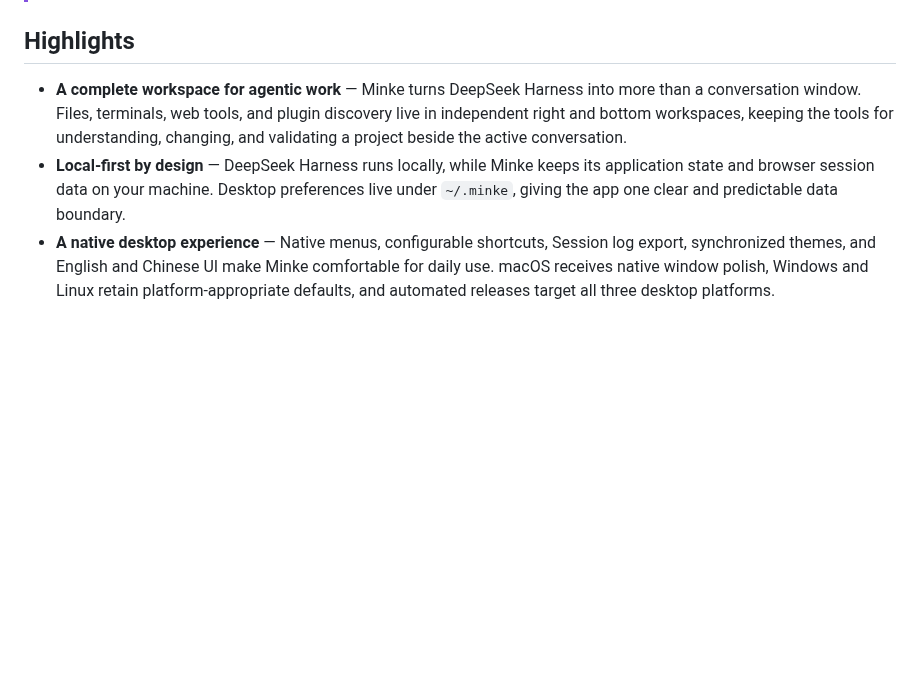
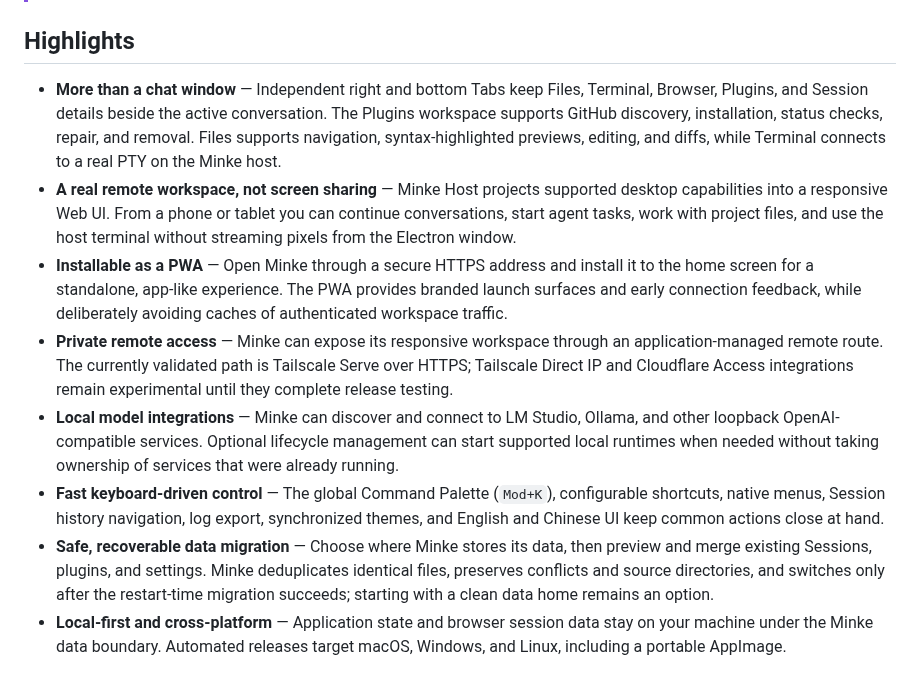
Before and after one commit to lencx/Minke, a Markdown page: README.md, the part around one of its changes. Drawn GitHub-style; blank space fills up the shorter version.

```diff
--- a/README.md
+++ b/README.md
@@ -26,9 +26,14 @@ Minke brings [DeepSeek Harness](https://github.com/deepseek-ai/deepseek-harness)
 
 ## Highlights
 
-- **A complete workspace for agentic work** — Minke turns DeepSeek Harness into more than a conversation window. Files, terminals, web tools, and plugin discovery live in independent right and bottom workspaces, keeping the tools for understanding, changing, and validating a project beside the active conversation.
-- **Local-first by design** — DeepSeek Harness runs locally, while Minke keeps its application state and browser session data on your machine. Desktop preferences live under `~/.minke`, giving the app one clear and predictable data boundary.
-- **A native desktop experience** — Native menus, configurable shortcuts, Session log export, synchronized themes, and English and Chinese UI make Minke comfortable for daily use. macOS receives native window polish, Windows and Linux retain platform-appropriate defaults, and automated releases target all three desktop platforms.
+- **More than a chat window** — Independent right and bottom Tabs keep Files, Terminal, Browser, Plugins, and Session details beside the active conversation. The Plugins workspace supports GitHub discovery, installation, status checks, repair, and removal. Files supports navigation, syntax-highlighted previews, editing, and diffs, while Terminal connects to a real PTY on the Minke host.
+- **A real remote workspace, not screen sharing** — Minke Host projects supported desktop capabilities into a responsive Web UI. From a phone or tablet you can continue conversations, start agent tasks, work with project files, and use the host terminal without streaming pixels from the Electron window.
+- **Installable as a PWA** — Open Minke through a secure HTTPS address and install it to the home screen for a standalone, app-like experience. The PWA provides branded launch surfaces and early connection feedback, while deliberately avoiding caches of authenticated workspace traffic.
+- **Private remote access** — Minke can expose its responsive workspace through an application-managed remote route. The currently validated path is Tailscale Serve over HTTPS; Tailscale Direct IP and Cloudflare Access integrations remain experimental until they complete release testing.
+- **Local model integrations** — Minke can discover and connect to LM Studio, Ollama, and other loopback OpenAI-compatible services. Optional lifecycle management can start supported local runtimes when needed without taking ownership of services that were already running.
+- **Fast keyboard-driven control** — The global Command Palette (`Mod+K`), configurable shortcuts, native menus, Session history navigation, log export, synchronized themes, and English and Chinese UI keep common actions close at hand.
+- **Safe, recoverable data migration** — Choose where Minke stores its data, then preview and merge existing Sessions, plugins, and settings. Minke deduplicates identical files, preserves conflicts and source directories, and switches only after the restart-time migration succeeds; starting with a clean data home remains an option.
+- **Local-first and cross-platform** — Application state and browser session data stay on your machine under the Minke data boundary. Automated releases target macOS, Windows, and Linux, including a portable AppImage.
 
 ![Minke 01](./assets/01.png)
 
```
Also changed, not shown: other parts of README.md (+26 -2 lines), README.zh-CN.md (+36 -8 lines), assets/code.png (added), 1 other file.
